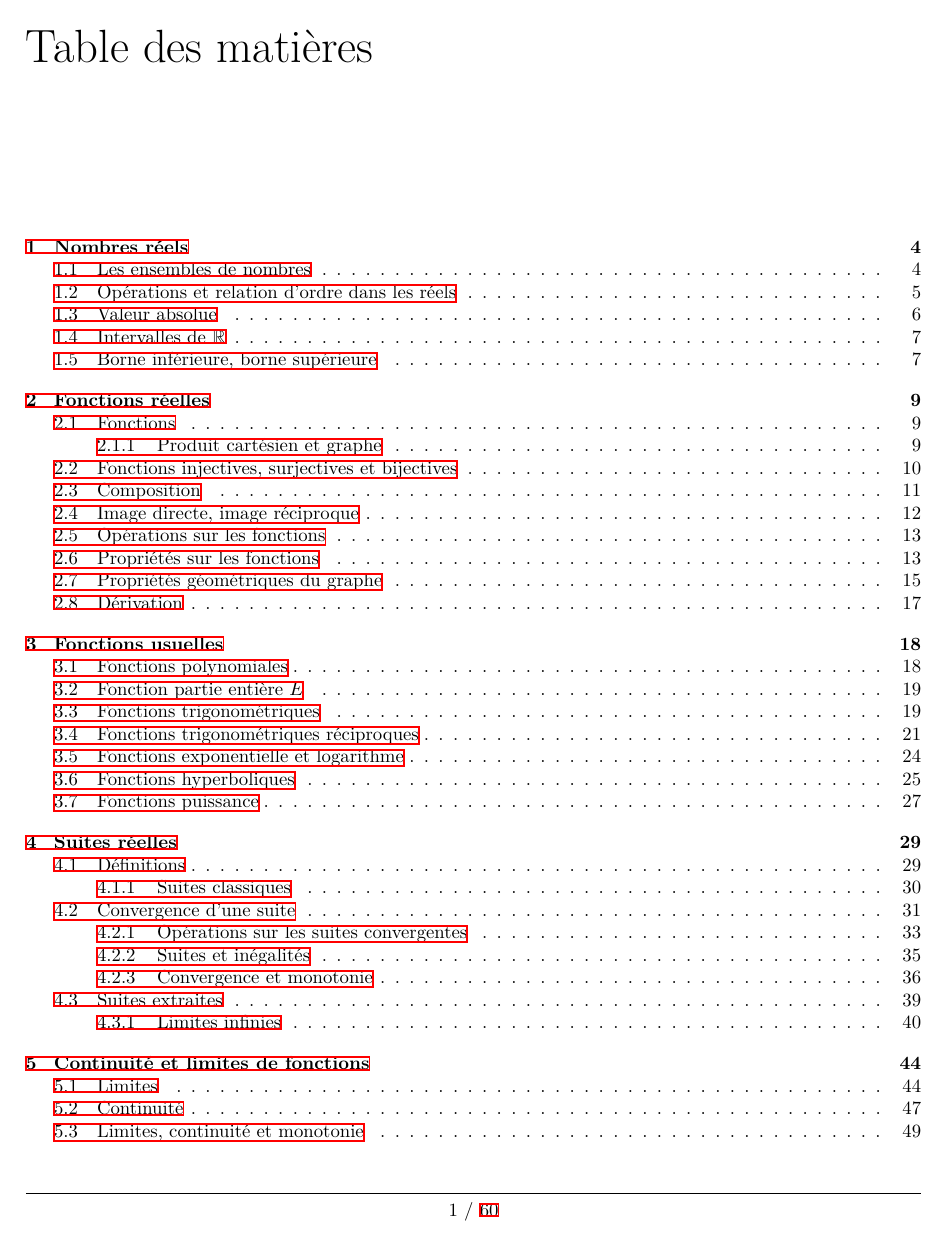
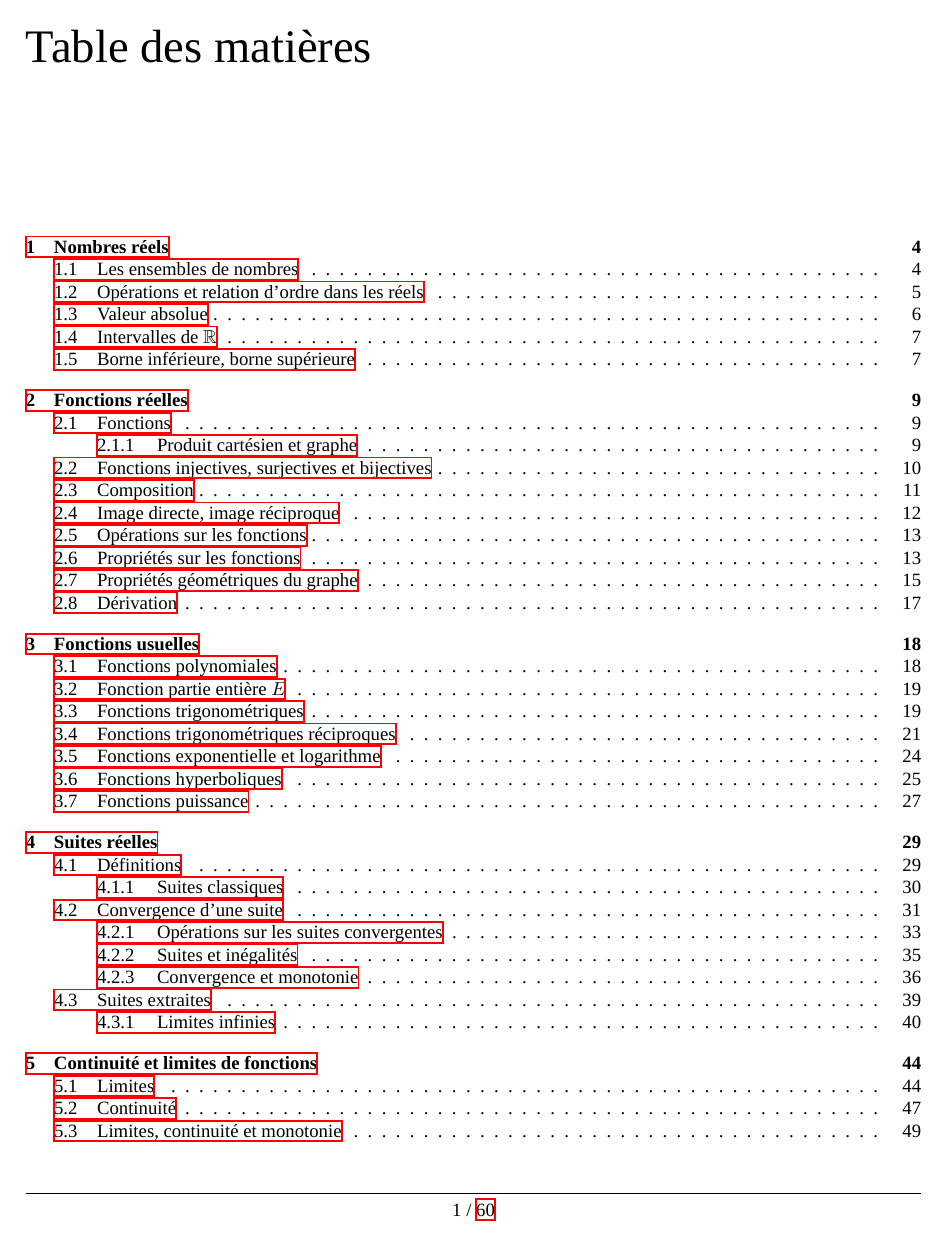
Before and after one commit to Slyphero/analyse1_info_2022_2023, a LaTeX document (main.tex): page 2 of 61. Compiled offline with XeLaTeX.

Commit message:
change style

```diff
--- a/main.tex
+++ b/main.tex
@@ -24,6 +24,16 @@
 
 \usepackage{verbatim}
 
+\usepackage{titlesec}
+\usepackage{fontspec}
+\defaultfontfeatures{Ligatures=TeX}
+\setmainfont{Liberation Serif}
+\setsansfont{Liberation Sans}
+
+\titleformat*{\section}{\Large\bfseries\sffamily\color{red}}
+\titleformat*{\subsection}{\large\bfseries\sffamily\color{blue}}
+\titleformat*{\subsubsection}{\sffamily\color{black}}
+
 \usepackage{fancyhdr}
 \usepackage{lastpage}
 
@@ -44,7 +54,7 @@
 
 \usepackage[breakable, listings, skins, hooks]{tcolorbox}
 
-\newtcolorbox{graybox}{breakable, enhanced, colframe=white, colback=gray!20!white, arc=0mm, outer arc=0mm}
+\newtcolorbox{graybox}{breakable, enhanced, frame hidden, colframe=black, borderline west={2pt}{0pt}, colback=gray!15!white, arc=0mm, outer arc=0mm}
 
 % Code tiré de TeX StackExchange - Début
 \makeatletter
```
Also changed, not shown: chapters/ch1_nb_reels.tex (+1 -1 lines), chapters/ch4_suites_reelles.tex (+1 -1 lines), main.pdf.
